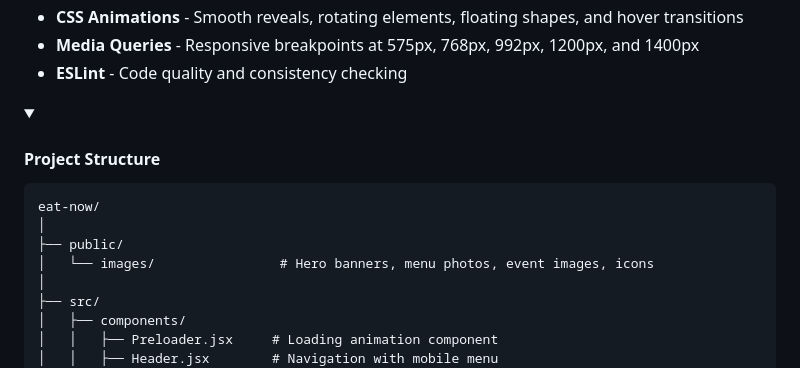
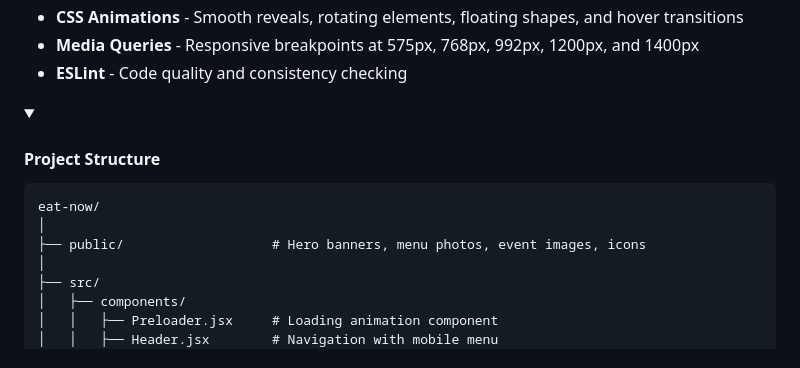
Before and after one commit to nzdev7/nzdev7, a Markdown page: README.md, the part around one of its changes. Rendered like a GitHub page; folded sections open.

Commit message:
Update README.md with project details and structure

```diff
--- a/README.md
+++ b/README.md
@@ -54,14 +46,12 @@
       <li><strong>ESLint</strong> - Code quality and consistency checking</li>
     </ul>
   </details>
-
   <details>
     <summary><h4>Project Structure</h4></summary>
     <pre>
 eat-now/
 │
-├── public/
-│   └── images/                # Hero banners, menu photos, event images, icons
+├── public/                   # Hero banners, menu photos, event images, icons
 │
 ├── src/
 │   ├── components/
```
Also changed, not shown: other parts of README.md (+0 -14 lines).
